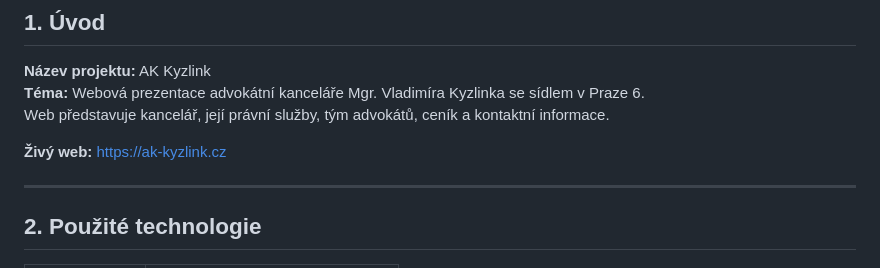
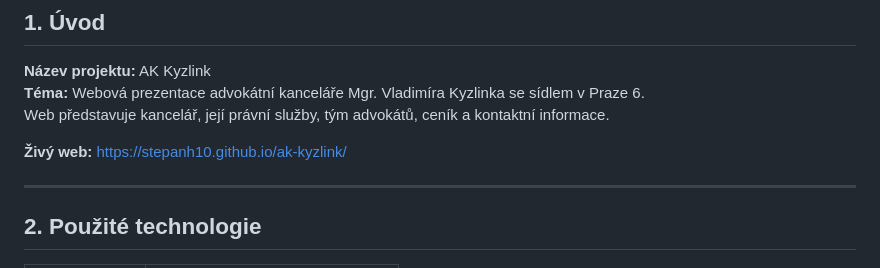
Before and after one commit to StepanH10/ak-kyzlink, a Markdown page: readme.md, the part around the change. Drawn GitHub-style.

```diff
--- a/readme.md
+++ b/readme.md
@@ -6,7 +6,7 @@
 **Téma:** Webová prezentace advokátní kanceláře Mgr. Vladimíra Kyzlinka se sídlem v Praze 6.
 Web představuje kancelář, její právní služby, tým advokátů, ceník a kontaktní informace.
 
-**Živý web:** [https://ak-kyzlink.cz](https://ak-kyzlink.cz)
+**Živý web:** https://stepanh10.github.io/ak-kyzlink/
 
 ---
 
```
